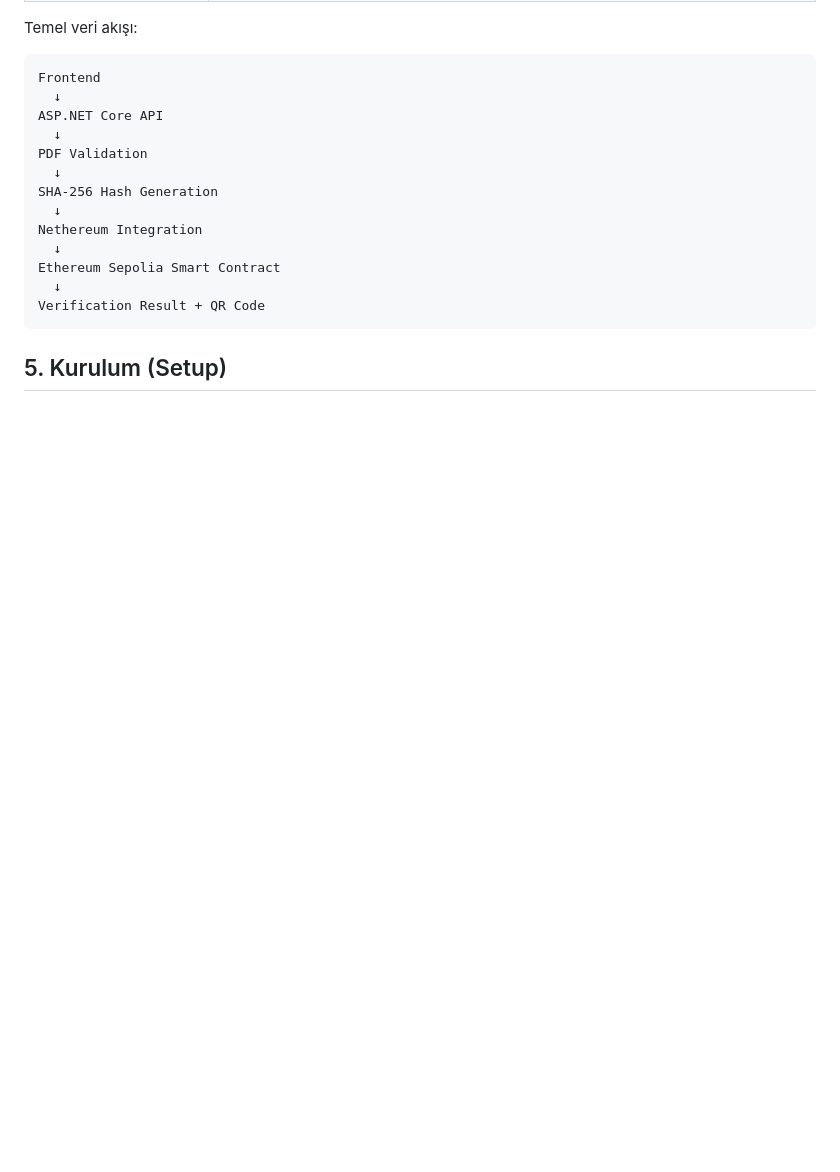
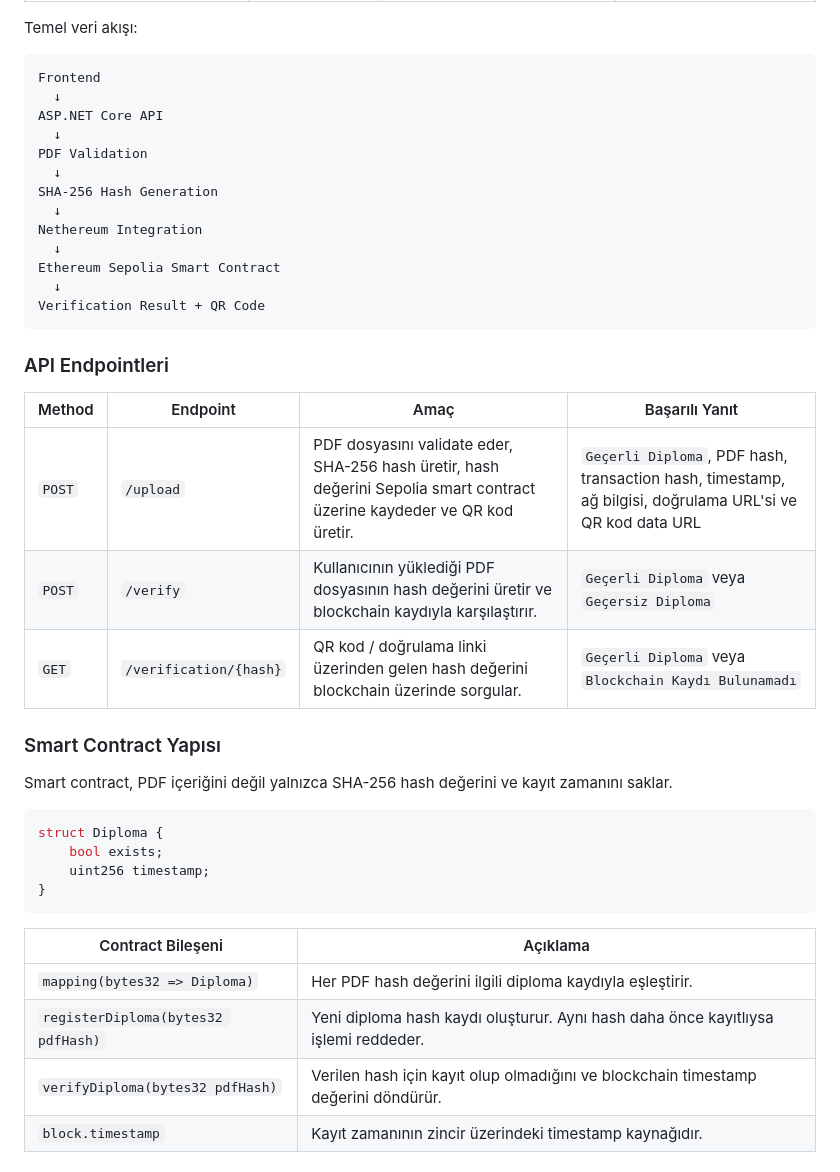
Before and after one commit to enesaksoy250/DiplomaVerificationApp, a Markdown page: README.md, the part around one of its changes. Drawn GitHub-style; blank space fills up the shorter version.

Commit message:
README mimari ve demo bölümleri düzenlendi

````diff
--- a/README.md
+++ b/README.md
@@ -67,4 +77,29 @@ Ethereum Sepolia Smart Contract
 Verification Result + QR Code
 ```
 
-## 5. Kurulum (Setup)
+### API Endpointleri
+
+| Method | Endpoint | Amaç | Başarılı Yanıt |
+| --- | --- | --- | --- |
+| `POST` | `/upload` | PDF dosyasını validate eder, SHA-256 hash üretir, hash değerini Sepolia smart contract üzerine kaydeder ve QR kod üretir. | `Geçerli Diploma`, PDF hash, transaction hash, timestamp, ağ bilgisi, doğrulama URL'si ve QR kod data URL |
+| `POST` | `/verify` | Kullanıcının yüklediği PDF dosyasının hash değerini üretir ve blockchain kaydıyla karşılaştırır. | `Geçerli Diploma` veya `Geçersiz Diploma` |
+| `GET` | `/verification/{hash}` | QR kod / doğrulama linki üzerinden gelen hash değerini blockchain üzerinde sorgular. | `Geçerli Diploma` veya `Blockchain Kaydı Bulunamadı` |
+
+### Smart Contract Yapısı
+
+Smart contract, PDF içeriğini değil yalnızca SHA-256 hash değerini ve kayıt zamanını saklar.
+
+```solidity
+struct Diploma {
+    bool exists;
+    uint256 timestamp;
+}
+```
+
+| Contract Bileşeni | Açıklama |
+| --- | --- |
+| `mapping(bytes32 => Diploma)` | Her PDF hash değerini ilgili diploma kaydıyla eşleştirir. |
+| `registerDiploma(bytes32 pdfHash)` | Yeni diploma hash kaydı oluşturur. Aynı hash daha önce kayıtlıysa işlemi reddeder. |
+| `verifyDiploma(bytes32 pdfHash)` | Verilen hash için kayıt olup olmadığını ve blockchain timestamp değerini döndürür. |
+| `block.timestamp` | Kayıt zamanının zincir üzerindeki timestamp kaynağıdır. |
+
````
Also changed, not shown: other parts of README.md (+22 -22 lines).
